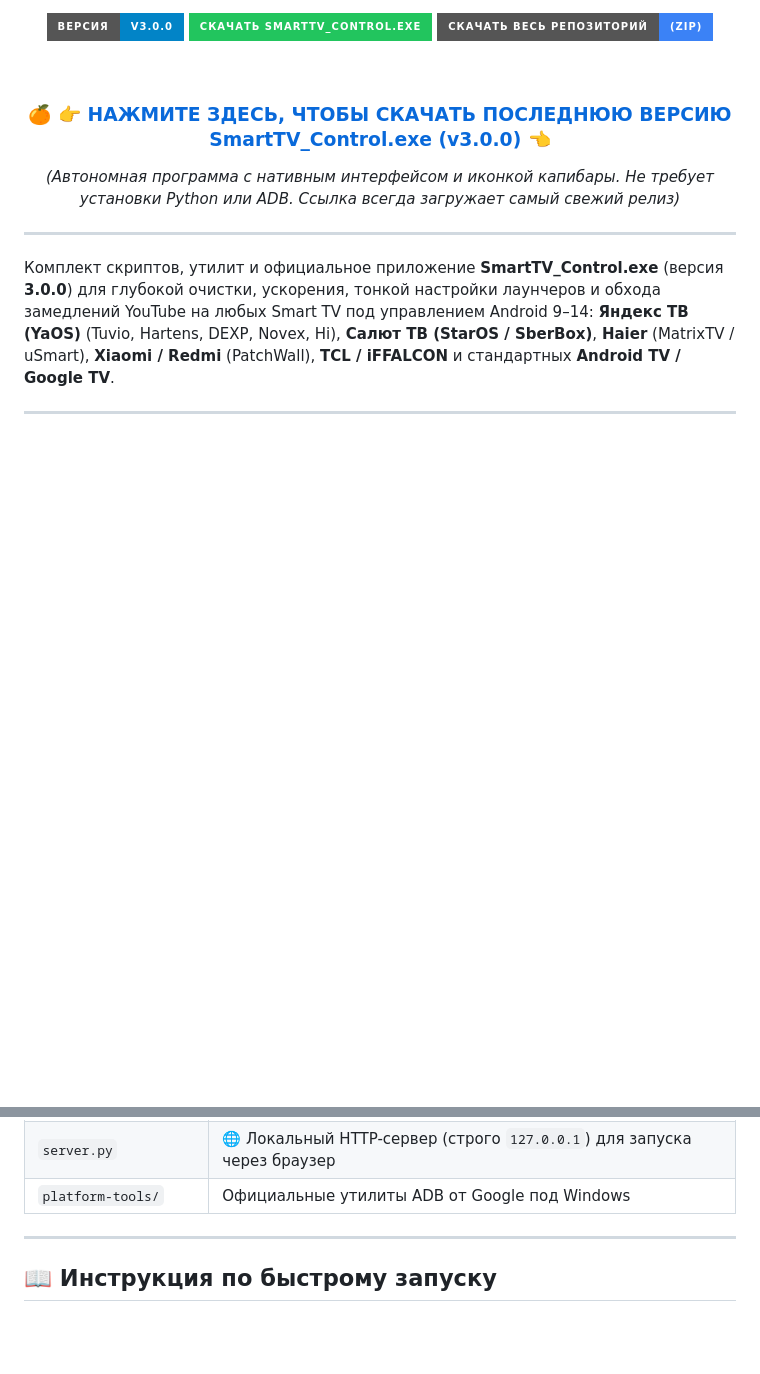
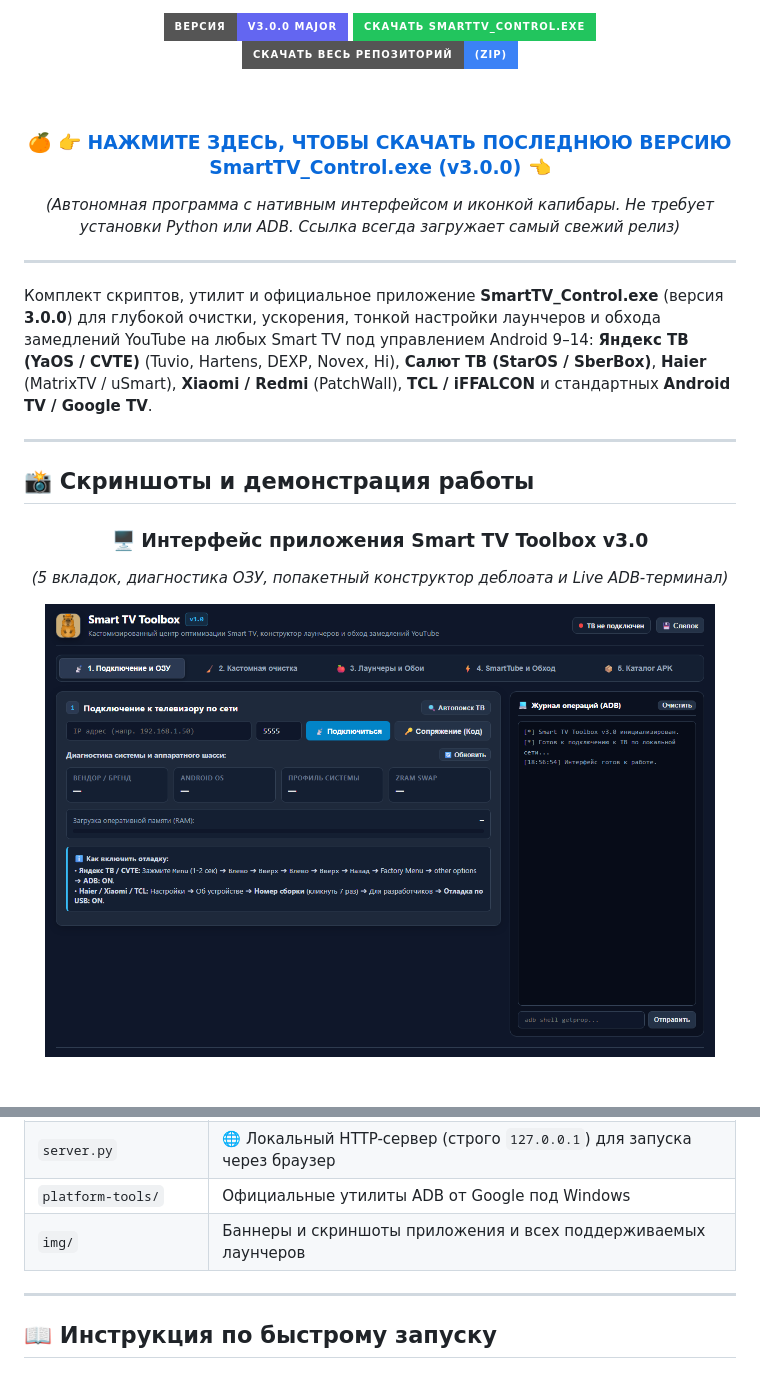
Before and after one commit to pururuall/SmartTV-Toolbox, a Markdown page: README.md, 2 parts joined by grey strips. GitHub-like rendering; pictures changed too: img/app_showcase.png; badges without logos; blank space fills up the shorter version.

```diff
--- a/README.md
+++ b/README.md
@@ -4,7 +4,7 @@
 
 <br/><br/>
 
-[![Версия](https://img.shields.io/badge/Версия-v3.0.0-0284c7?style=for-the-badge&logo=github&logoColor=white)](https://github.com/pururuall/SmartTV-Toolbox/releases/latest)
+[![Версия](https://img.shields.io/badge/Версия-v3.0.0_Major-6366f1?style=for-the-badge&logo=github&logoColor=white)](https://github.com/pururuall/SmartTV-Toolbox/releases/latest)
 [![Скачать SmartTV_Control.exe](https://img.shields.io/badge/СКАЧАТЬ_SmartTV__Control.exe-22c55e?style=for-the-badge&logo=windows&logoColor=white)](https://github.com/pururuall/SmartTV-Toolbox/releases/latest/download/SmartTV_Control.exe)
 [![Скачать весь ZIP](https://img.shields.io/badge/СКАЧАТЬ_ВЕСЬ_РЕПОЗИТОРИЙ-(ZIP)-3b82f6?style=for-the-badge&logo=github&logoColor=white)](https://github.com/pururuall/SmartTV-Toolbox/archive/refs/heads/main.zip)
 
@@ -18,4 +18,18 @@
 
 ---
 
-Комплект скриптов, утилит и официальное приложение **SmartTV_Control.exe** (версия **3.0.0**) для глубокой очистки, ускорения, тонкой настройки лаунчеров и обхода замедлений YouTube на любых Smart TV под управлением Android 9–14: **Яндекс ТВ (YaOS)** (Tuvio, Hartens, DEXP, Novex, Hi), **Салют ТВ (StarOS / SberBox)**, **Haier** (MatrixTV / uSmart), **Xiaomi / Redmi** (PatchWall), **TCL / iFFALCON** и стандартных **Android TV / Google TV**.
+Комплект скриптов, утилит и официальное приложение **SmartTV_Control.exe** (версия **3.0.0**) для глубокой очистки, ускорения, тонкой настройки лаунчеров и обхода замедлений YouTube на любых Smart TV под управлением Android 9–14: **Яндекс ТВ (YaOS / CVTE)** (Tuvio, Hartens, DEXP, Novex, Hi), **Салют ТВ (StarOS / SberBox)**, **Haier** (MatrixTV / uSmart), **Xiaomi / Redmi** (PatchWall), **TCL / iFFALCON** и стандартных **Android TV / Google TV**.
+
+---
+
+## 📸 Скриншоты и демонстрация работы
+
+<div align="center">
+
+### 🖥️ Интерфейс приложения Smart TV Toolbox v3.0
+*(5 вкладок, диагностика ОЗУ, попакетный конструктор деблоата и Live ADB-терминал)*
+
+<img src="img/app_showcase.png" alt="Интерфейс программы Smart TV Toolbox v3.0" width="94%">
+
+<br/><br/>
+
@@ -73,6 +114,7 @@
 | `main_webview.py` | 🖥️ Нативный графический интерфейс на WebView2 |
 | `server.py` | 🌐 Локальный HTTP-сервер (строго `127.0.0.1`) для запуска через браузер |
 | `platform-tools/` | Официальные утилиты ADB от Google под Windows |
+| `img/` | Баннеры и скриншоты приложения и всех поддерживаемых лаунчеров |
 
 ---
 
```
Also changed, not shown: other parts of README.md (+28 -1 lines), img/moytv_screen.png (added), img/yaos_home_screen.png (added), 1 other file.
